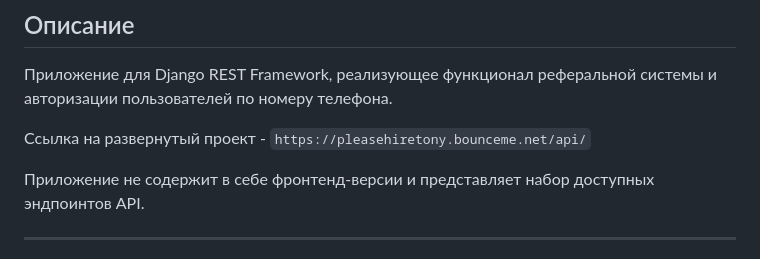
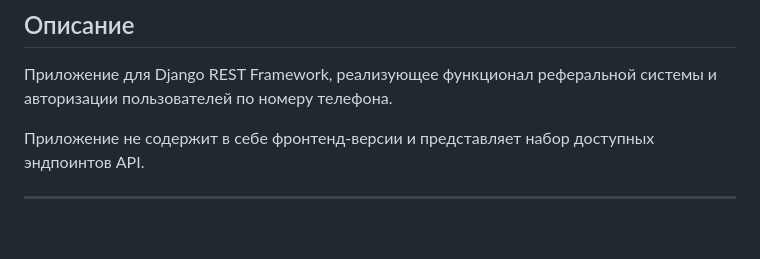
Before and after one commit to R4zeel/django-referral-system, a Markdown page: README.md, the part around the change. Rendered like a GitHub page; blank space fills up the shorter version.

```diff
--- a/README.md
+++ b/README.md
@@ -3,8 +3,6 @@
 ## Описание
 Приложение для Django REST Framework, реализующее функционал реферальной системы
 и авторизации пользователей по номеру телефона.
-
-Ссылка на развернутый проект - `https://pleasehiretony.bounceme.net/api/`
 
 Приложение не содержит в себе фронтенд-версии и представляет набор доступных
 эндпоинтов API.
```
